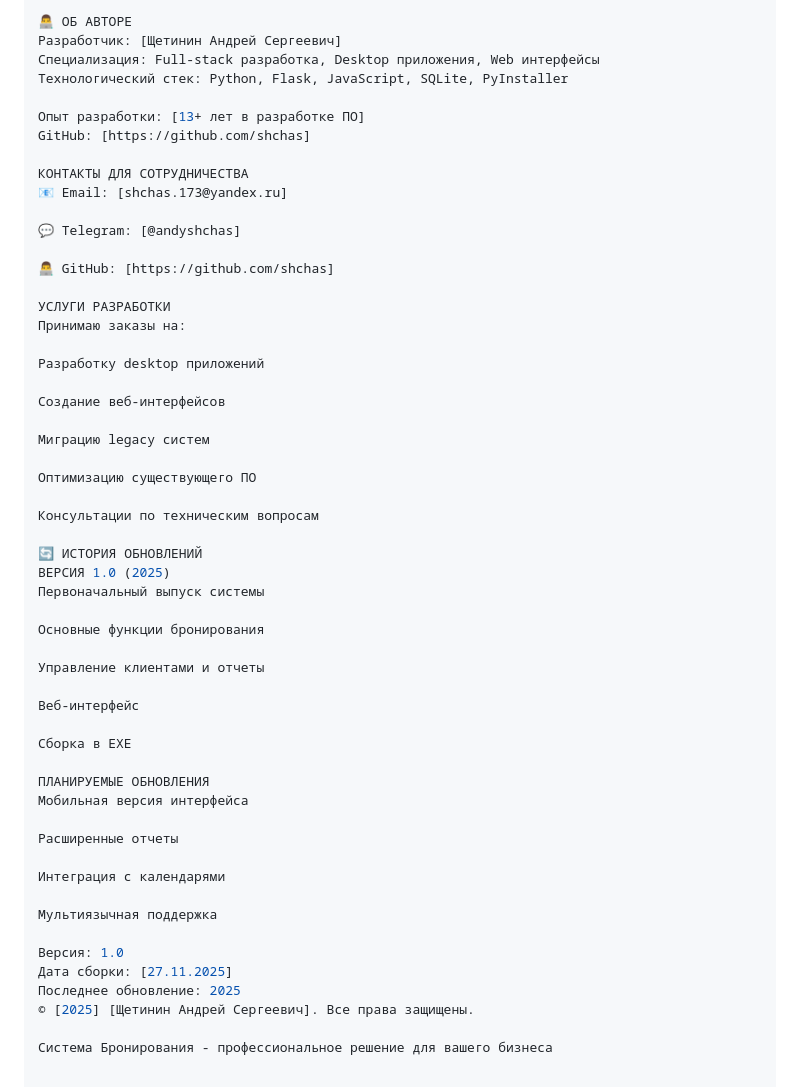
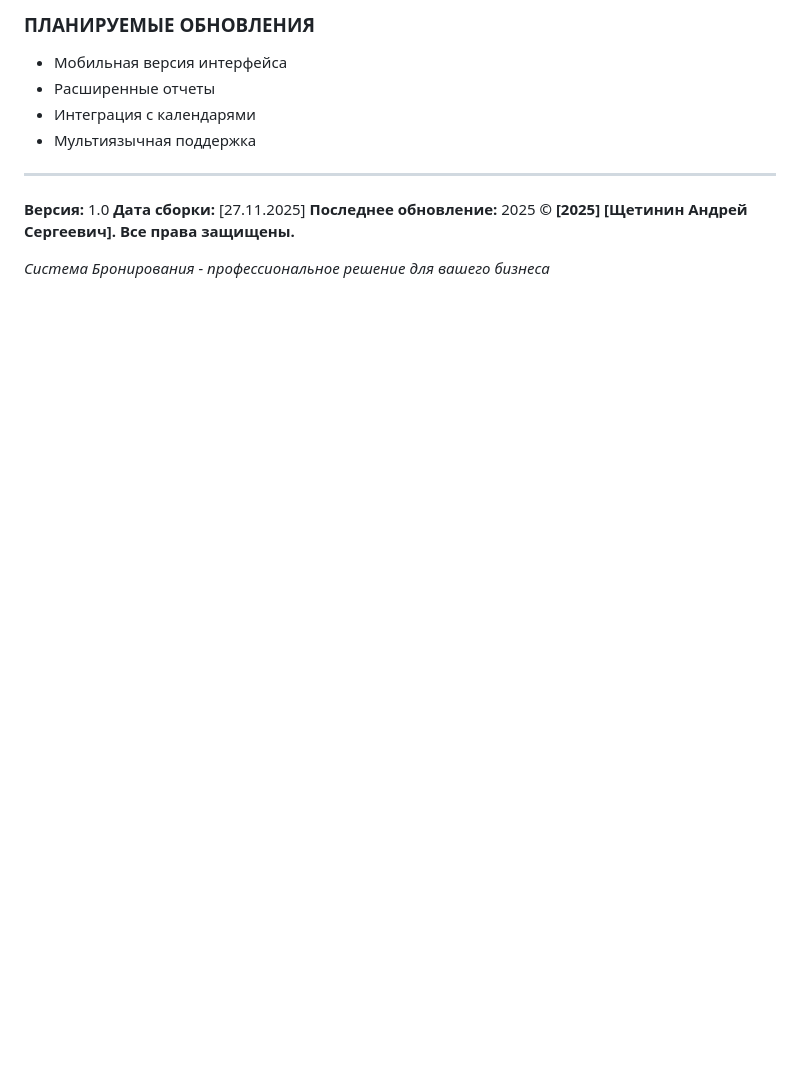
Before and after one commit to shchas/booking_system, a Markdown page: README.md, the part around the change printed below. Rendered like a GitHub page; blank space fills up the shorter version.

```diff
--- a/README.md
+++ b/README.md
@@ -372,56 +404,13 @@ http://localhost:5000
 
-👨‍💻 ОБ АВТОРЕ
-Разработчик: [Щетинин Андрей Сергеевич]
-Специализация: Full-stack разработка, Desktop приложения, Web интерфейсы
-Технологический стек: Python, Flask, JavaScript, SQLite, PyInstaller
+### ПЛАНИРУЕМЫЕ ОБНОВЛЕНИЯ
+- Мобильная версия интерфейса
+- Расширенные отчеты
+- Интеграция с календарями
+- Мультиязычная поддержка
+________________________________________________________
+**Версия:** 1.0
+**Дата сборки:** [27.11.2025]
+**Последнее обновление:** 2025
+**© [2025] [Щетинин Андрей Сергеевич]. Все права защищены.**
 
-Опыт разработки: [13+ лет в разработке ПО]
-GitHub: [https://github.com/shchas]
-
-КОНТАКТЫ ДЛЯ СОТРУДНИЧЕСТВА
-📧 Email: [shchas.173@yandex.ru]
-
-💬 Telegram: [@andyshchas]
-
-👨‍💻 GitHub: [https://github.com/shchas]
-
-УСЛУГИ РАЗРАБОТКИ
-Принимаю заказы на:
-
-Разработку desktop приложений
-
-Создание веб-интерфейсов
-
-Миграцию legacy систем
-
-Оптимизацию существующего ПО
-
-Консультации по техническим вопросам
-
-🔄 ИСТОРИЯ ОБНОВЛЕНИЙ
-ВЕРСИЯ 1.0 (2025)
-Первоначальный выпуск системы
-
-Основные функции бронирования
-
-Управление клиентами и отчеты
-
-Веб-интерфейс
-
-Сборка в EXE
-
-ПЛАНИРУЕМЫЕ ОБНОВЛЕНИЯ
-Мобильная версия интерфейса
-
-Расширенные отчеты
-
-Интеграция с календарями
-
-Мультиязычная поддержка
-
-Версия: 1.0
-Дата сборки: [27.11.2025]
-Последнее обновление: 2025
-© [2025] [Щетинин Андрей Сергеевич]. Все права защищены.
-
-Система Бронирования - профессиональное решение для вашего бизнеса
+_Система Бронирования - профессиональное решение для вашего бизнеса_
```
Also changed, not shown: other parts of README.md (+105 -73 lines).
